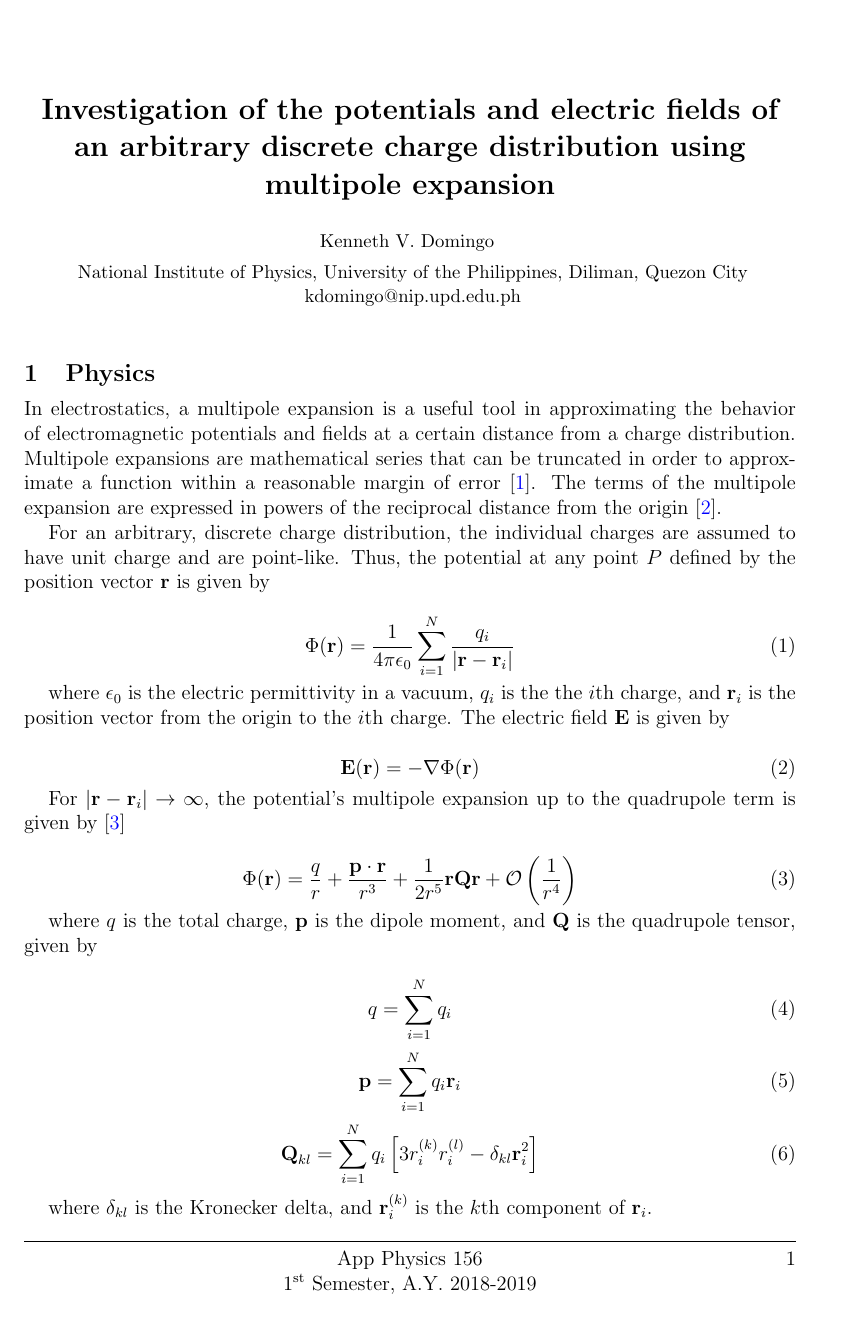
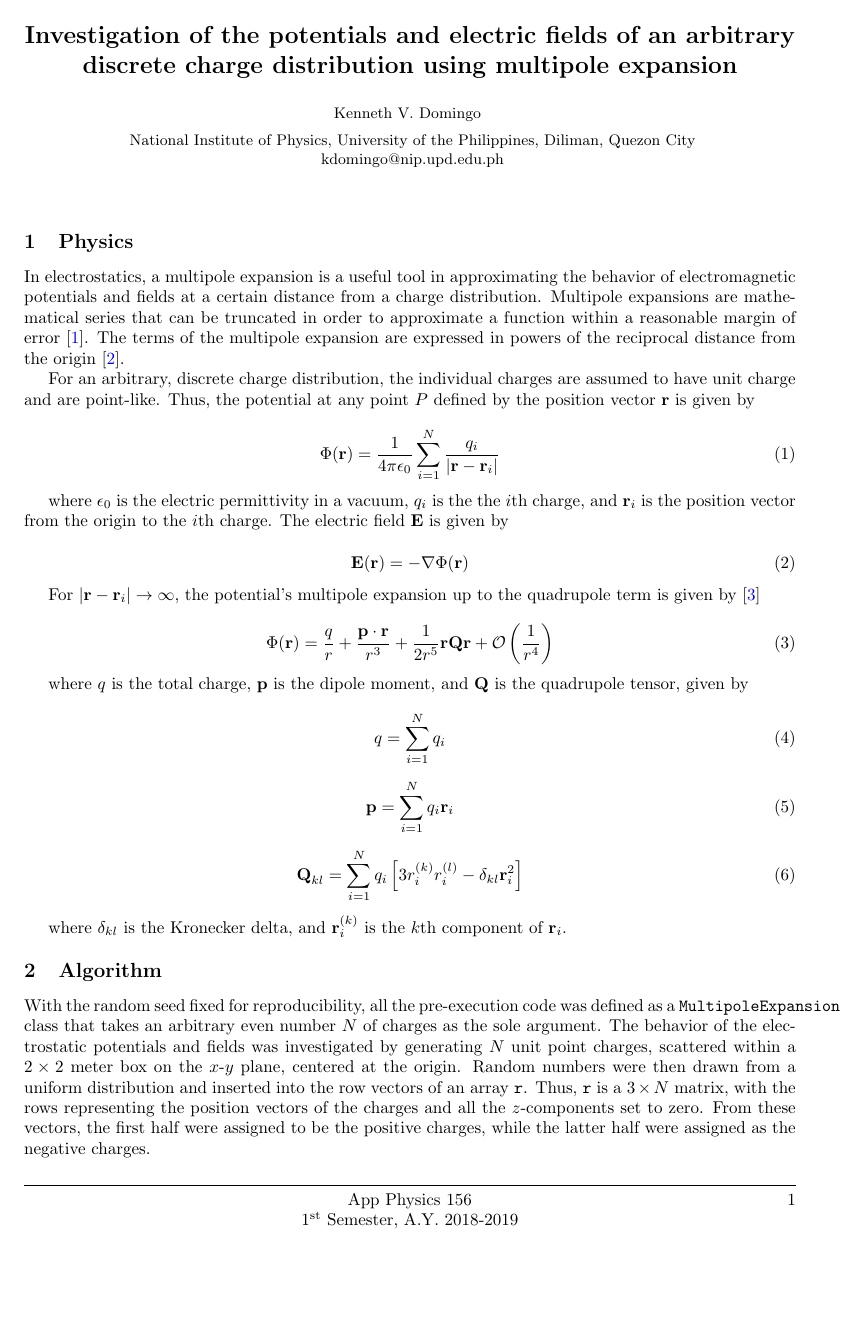
Before and after one commit to kvdomingo/AP156, a LaTeX document (Manuscript/manu.tex, which reads Manuscript/spp.dat): page 1 of 4 before the commit and page 1 of 3 after it. Compiled offline with pdfLaTeX.

Commit message:
Post-Week 13

```diff
--- a/Manuscript/manu.tex
+++ b/Manuscript/manu.tex
@@ -1,4 +1,4 @@
-\documentclass[12pt,a4paper,twoside]{article}
+\documentclass[10pt,a4paper,twoside]{article}
 \input{spp.dat}
 \usepackage{graphicx}
 \usepackage{subcaption}
--- a/Manuscript/spp.dat
+++ b/Manuscript/spp.dat
@@ -14,7 +14,7 @@
 %\usepackage{subfig}
 
 \parindent 0.5cm    % paragraphs indent
-%\topmargin=1in
+\topmargin=-1in
 
 % SPP details
 %\newcommand{\spp}{1\textsuperscript{st}}
```
Also changed, not shown: Manuscript/manu.pdf, Manuscript/manu.tex (2 more changed lines), 8 other files.
